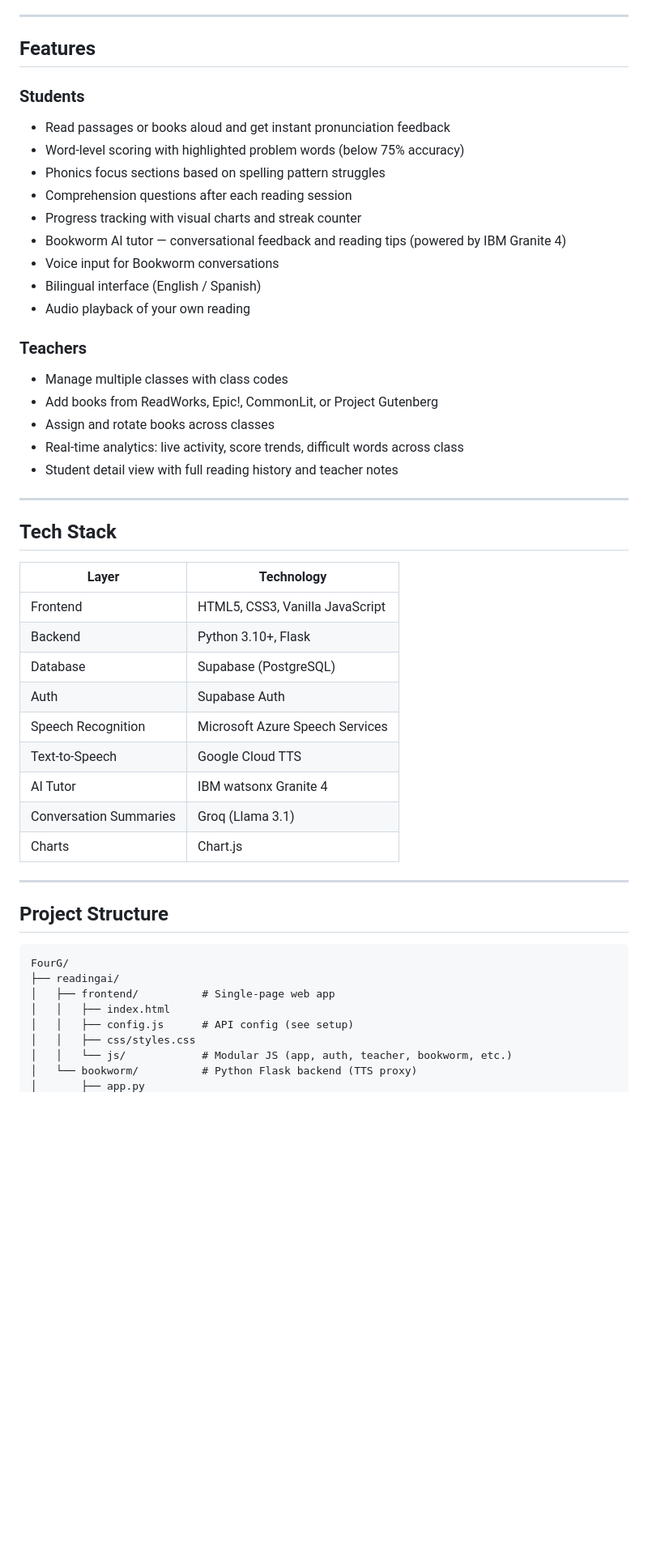
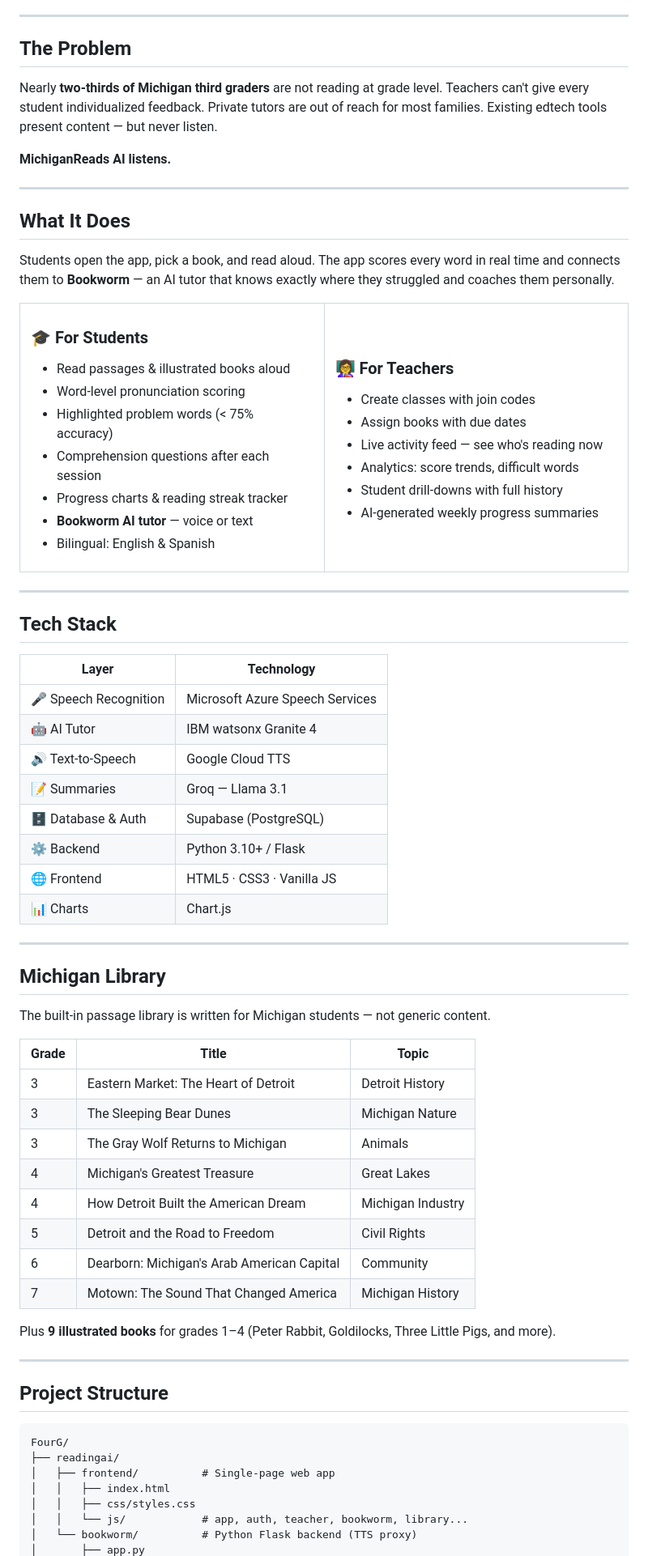
Before and after one commit to AliAlj/FourG, a Markdown page: README.md, the part around one of its changes. Shown at 81% size. GitHub-like rendering; blank space fills up the shorter version.

```diff
--- a/README.md
+++ b/README.md
@@ -4,25 +18,45 @@ An AI-powered reading tutoring platform for Michigan elementary school students
 
 ---
 
-## Features
+## The Problem
 
-### Students
-- Read passages or books aloud and get instant pronunciation feedback
-- Word-level scoring with highlighted problem words (below 75% accuracy)
-- Phonics focus sections based on spelling pattern struggles
-- Comprehension questions after each reading session
-- Progress tracking with visual charts and streak counter
-- Bookworm AI tutor — conversational feedback and reading tips (powered by IBM Granite 4)
-- Voice input for Bookworm conversations
-- Bilingual interface (English / Spanish)
-- Audio playback of your own reading
+Nearly **two-thirds of Michigan third graders** are not reading at grade level. Teachers can't give every student individualized feedback. Private tutors are out of reach for most families. Existing edtech tools present content — but never listen.
 
-### Teachers
-- Manage multiple classes with class codes
-- Add books from ReadWorks, Epic!, CommonLit, or Project Gutenberg
-- Assign and rotate books across classes
-- Real-time analytics: live activity, score trends, difficult words across class
-- Student detail view with full reading history and teacher notes
+**MichiganReads AI listens.**
+
+---
+
+## What It Does
+
+Students open the app, pick a book, and read aloud. The app scores every word in real time and connects them to **Bookworm** — an AI tutor that knows exactly where they struggled and coaches them personally.
+
+<table>
+<tr>
+<td width="50%">
+
+### 🎓 For Students
+- Read passages & illustrated books aloud
+- Word-level pronunciation scoring
+- Highlighted problem words (< 75% accuracy)
+- Comprehension questions after each session
+- Progress charts & reading streak tracker
+- **Bookworm AI tutor** — voice or text
+- Bilingual: English & Spanish
+
+</td>
+<td width="50%">
+
+### 👩‍🏫 For Teachers
+- Create classes with join codes
+- Assign books with due dates
+- Live activity feed — see who's reading now
+- Analytics: score trends, difficult words
+- Student drill-downs with full history
+- AI-generated weekly progress summaries
+
+</td>
+</tr>
+</table>
 
 ---
 
@@ -30,15 +64,33 @@ An AI-powered reading tutoring platform for Michigan elementary school students
 
 | Layer | Technology |
 |---|---|
-| Frontend | HTML5, CSS3, Vanilla JavaScript |
-| Backend | Python 3.10+, Flask |
-| Database | Supabase (PostgreSQL) |
-| Auth | Supabase Auth |
-| Speech Recognition | Microsoft Azure Speech Services |
-| Text-to-Speech | Google Cloud TTS |
-| AI Tutor | IBM watsonx Granite 4 |
-| Conversation Summaries | Groq (Llama 3.1) |
-| Charts | Chart.js |
+| 🎤 Speech Recognition | Microsoft Azure Speech Services |
+| 🤖 AI Tutor | IBM watsonx Granite 4 |
+| 🔊 Text-to-Speech | Google Cloud TTS |
+| 📝 Summaries | Groq — Llama 3.1 |
+| 🗄️ Database & Auth | Supabase (PostgreSQL) |
+| ⚙️ Backend | Python 3.10+ / Flask |
+| 🌐 Frontend | HTML5 · CSS3 · Vanilla JS |
+| 📊 Charts | Chart.js |
+
+---
+
+## Michigan Library
+
+The built-in passage library is written for Michigan students — not generic content.
+
+| Grade | Title | Topic |
+|---|---|---|
+| 3 | Eastern Market: The Heart of Detroit | Detroit History |
+| 3 | The Sleeping Bear Dunes | Michigan Nature |
+| 3 | The Gray Wolf Returns to Michigan | Animals |
+| 4 | Michigan's Greatest Treasure | Great Lakes |
+| 4 | How Detroit Built the American Dream | Michigan Industry |
+| 5 | Detroit and the Road to Freedom | Civil Rights |
+| 6 | Dearborn: Michigan's Arab American Capital | Community |
+| 7 | Motown: The Sound That Changed America | Michigan History |
+
+Plus **9 illustrated books** for grades 1–4 (Peter Rabbit, Goldilocks, Three Little Pigs, and more).
 
 ---
 
@@ -49,8 +101,7 @@ FourG/
 ├── readingai/
 │   ├── frontend/          # Single-page web app
 │   │   ├── index.html
-│   │   ├── config.js      # API config (see setup)
 │   │   ├── css/styles.css
-│   │   └── js/            # Modular JS (app, auth, teacher, bookworm, etc.)
+│   │   └── js/            # app, auth, teacher, bookworm, library...
 │   └── bookworm/          # Python Flask backend (TTS proxy)
 │       ├── app.py
```
Also changed, not shown: other parts of README.md (+47 -43 lines).
